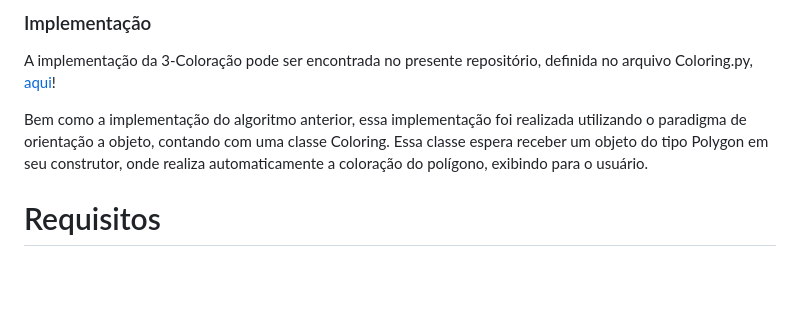
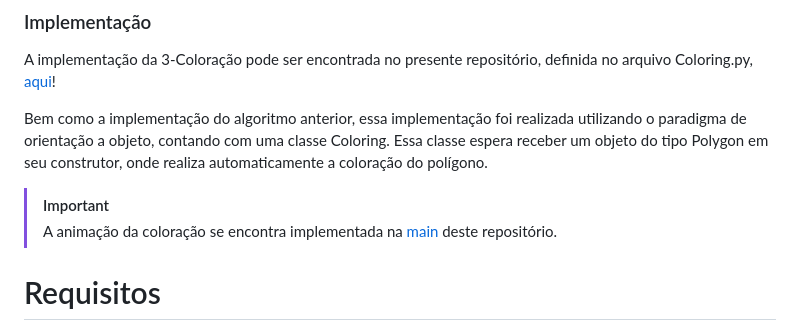
Before and after one commit to bdlemos/Art-gallery-problem, a Markdown page: README.md, the part around the change. Drawn GitHub-style; blank space fills up the shorter version.

```diff
--- a/README.md
+++ b/README.md
@@ -93,7 +93,10 @@ Assim, o que estamos fazendo na prática, é executar uma Busca em Profundidade
 
 A implementação da 3-Coloração pode ser encontrada no presente repositório, definida no arquivo Coloring.py, [aqui](https://github.com/bdlemos/Art-gallery-problem/blob/main/Coloring.py)!
 
-Bem como a implementação do algoritmo anterior, essa implementação foi realizada utilizando o paradigma de orientação a objeto, contando com uma classe Coloring. Essa classe espera receber um objeto do tipo Polygon em seu construtor, onde realiza automaticamente a coloração do polígono, exibindo para o usuário.
+Bem como a implementação do algoritmo anterior, essa implementação foi realizada utilizando o paradigma de orientação a objeto, contando com uma classe Coloring. Essa classe espera receber um objeto do tipo Polygon em seu construtor, onde realiza automaticamente a coloração do polígono.
+
+>[!IMPORTANT]
+> A animação da coloração se encontra implementada na [main](https://github.com/bdlemos/Art-gallery-problem/blob/main/main.py) deste repositório.
 
 # Requisitos
 
```
